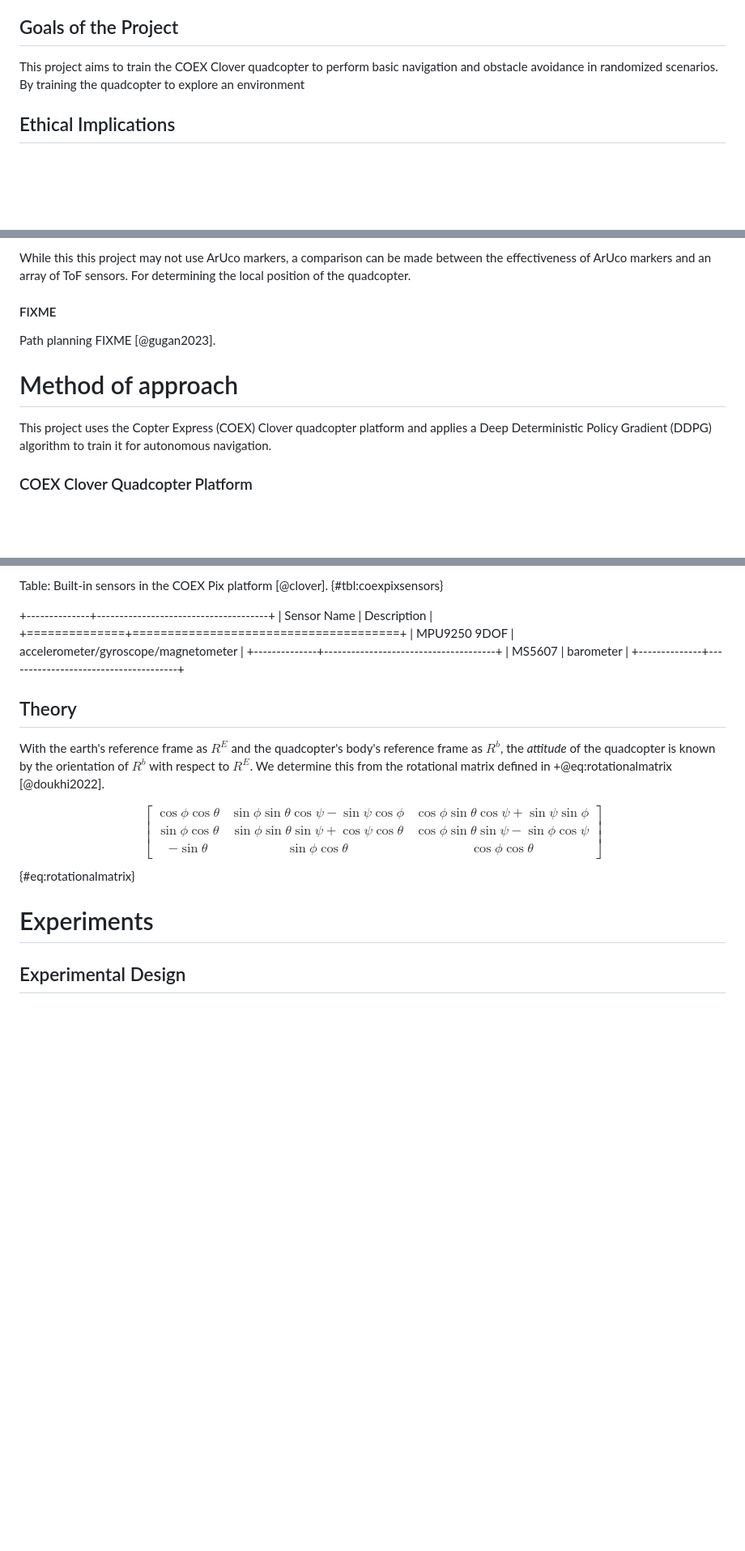
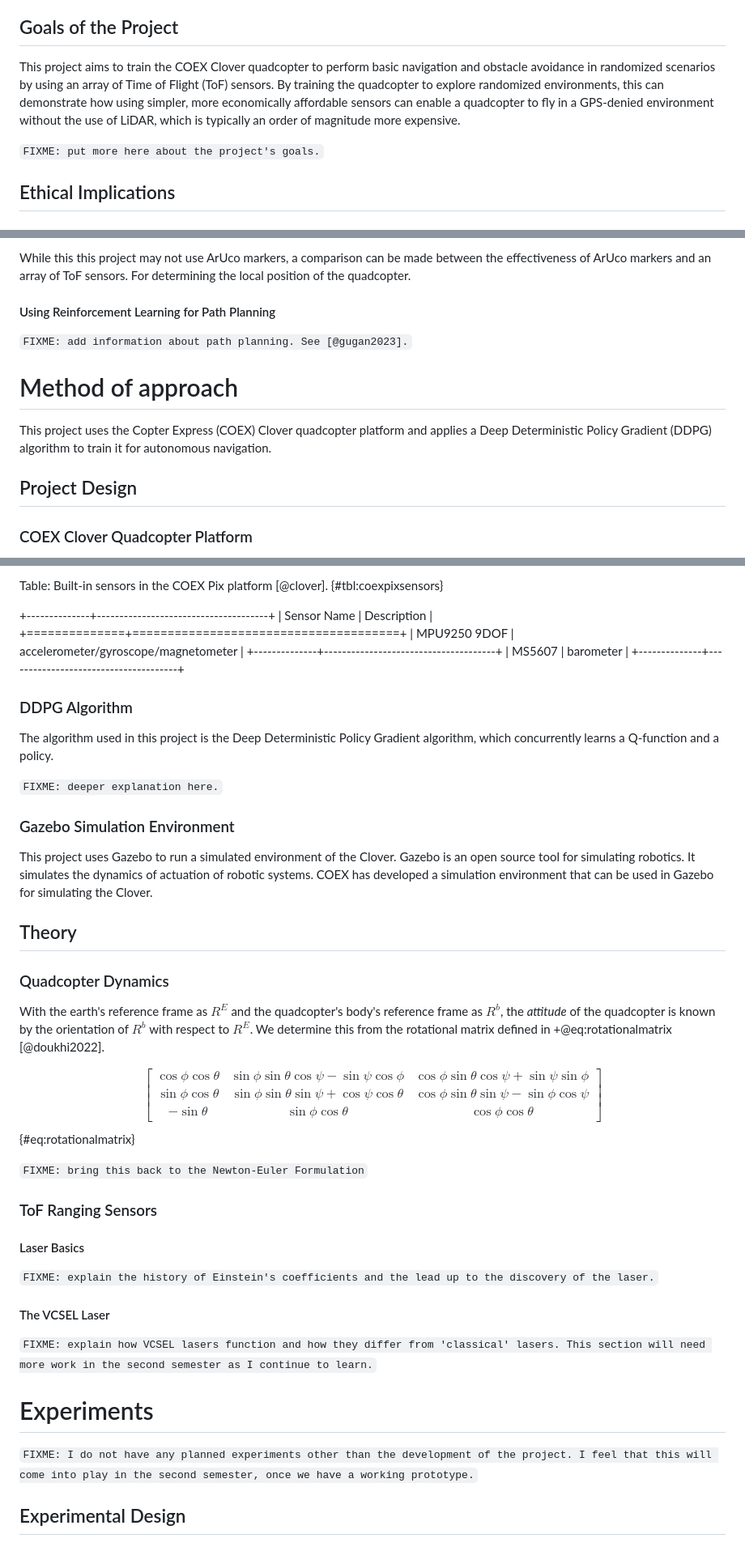
Before and after one commit to ReadyResearchers-2023-24/cis-600-f2023-610-s2024-senior-thesis-simojo, a Markdown page: thesis.md, 3 parts joined by grey strips. Shown at 81% size. Rendered like a GitHub page; blank space fills up the shorter version.

Commit message:
feat: including comments under ambigous sections for review

```diff
--- a/thesis.md
+++ b/thesis.md
@@ -126,8 +126,14 @@ to outperform professional pilots using optical flow, boasting a speed of $22
 ## Goals of the Project
 
 This project aims to train the COEX Clover quadcopter to perform basic
-navigation and obstacle avoidance in randomized scenarios. By training the
-quadcopter to explore an environment
+navigation and obstacle avoidance in randomized scenarios by using an array of
+Time of Flight (ToF) sensors. By training the quadcopter to explore randomized
+environments, this can demonstrate how using simpler, more economically
+affordable sensors can enable a quadcopter to fly in a GPS-denied environment
+without the use of LiDAR, which is typically an order of magnitude more
+expensive.
+
+`FIXME: put more here about the project's goals.`
 
 ## Ethical Implications
 
@@ -275,15 +281,17 @@ While this this project may not use ArUco markers, a comparison can be made
 between the effectiveness of ArUco markers and an array of ToF sensors. For
 determining the local position of the quadcopter.
 
-#### FIXME
+#### Using Reinforcement Learning for Path Planning
 
-Path planning FIXME [@gugan2023].
+`FIXME: add information about path planning. See [@gugan2023].`
 
 # Method of approach
 
 This project uses the Copter Express (COEX) Clover quadcopter platform and
 applies a Deep Deterministic Policy Gradient (DDPG) algorithm to train it for
 autonomous navigation.
+
+## Project Design
 
 ### COEX Clover Quadcopter Platform
 
@@ -308,7 +316,23 @@ Table: Built-in sensors in the COEX Pix platform [@clover].
 | MS5607       | barometer                            |
 +--------------+--------------------------------------+
 
+### DDPG Algorithm
+
+The algorithm used in this project is the Deep Deterministic Policy Gradient
+algorithm, which concurrently learns a Q-function and a policy.
+
+`FIXME: deeper explanation here.`
+
+### Gazebo Simulation Environment
+
+This project uses Gazebo to run a simulated environment of the Clover. Gazebo is
+an open source tool for simulating robotics. It simulates the dynamics of
+actuation of robotic systems. COEX has developed a simulation environment that
+can be used in Gazebo for simulating the Clover.
+
 ## Theory
+
+### Quadcopter Dynamics
 
 With the earth's reference frame as $R^{E}$ and the quadcopter's body's
 reference frame as $R^{b}$, the *attitude* of the quadcopter is known by the
@@ -323,9 +347,26 @@ $$
 \end{bmatrix}
 $$ {#eq:rotationalmatrix}
 
-<!-- FIXME: what is the Newton-Euler formulation? -->
+`FIXME: bring this back to the Newton-Euler Formulation`
+
+### ToF Ranging Sensors
+
+#### Laser Basics
+
+`FIXME: explain the history of Einstein's coefficients and the lead up to the
+discovery of the laser.`
+
+#### The VCSEL Laser
+
+`FIXME: explain how VCSEL lasers function and how they differ from 'classical'
+lasers. This section will need more work in the second semester as I continue to
+learn.`
 
 # Experiments
+
+`FIXME: I do not have any planned experiments other than the development of the
+project. I feel that this will come into play in the second semester, once we
+have a working prototype.`
 
 ## Experimental Design
 
```
